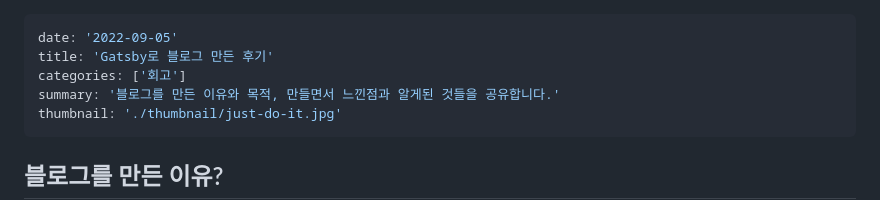
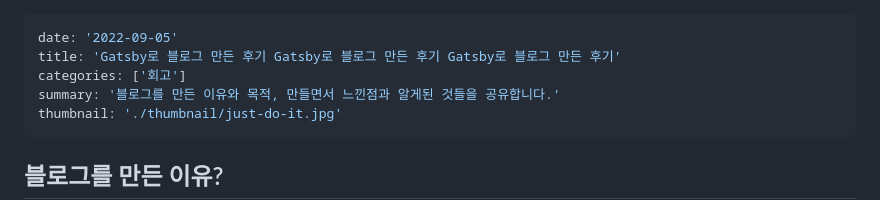
Before and after one commit to datoybi/blog, a Markdown page: contents/review-of-the-gatsby-blog.md, the part around the change printed below. GitHub-like rendering.

```diff
--- a/contents/review-of-the-gatsby-blog.md
+++ b/contents/review-of-the-gatsby-blog.md
@@ -1,6 +1,6 @@
 ---
 date: '2022-09-05'
-title: 'Gatsby로 블로그 만든 후기'
+title: 'Gatsby로 블로그 만든 후기 Gatsby로 블로그 만든 후기 Gatsby로 블로그 만든 후기'
 categories: ['회고']
 summary: '블로그를 만든 이유와 목적, 만들면서 느낀점과 알게된 것들을 공유합니다.'
 thumbnail: './thumbnail/just-do-it.jpg'
```
Also changed, not shown: other parts of contents/review-of-the-gatsby-blog.md (+1 -1 lines), contents/images/font-matcher.png, 13 other files.
